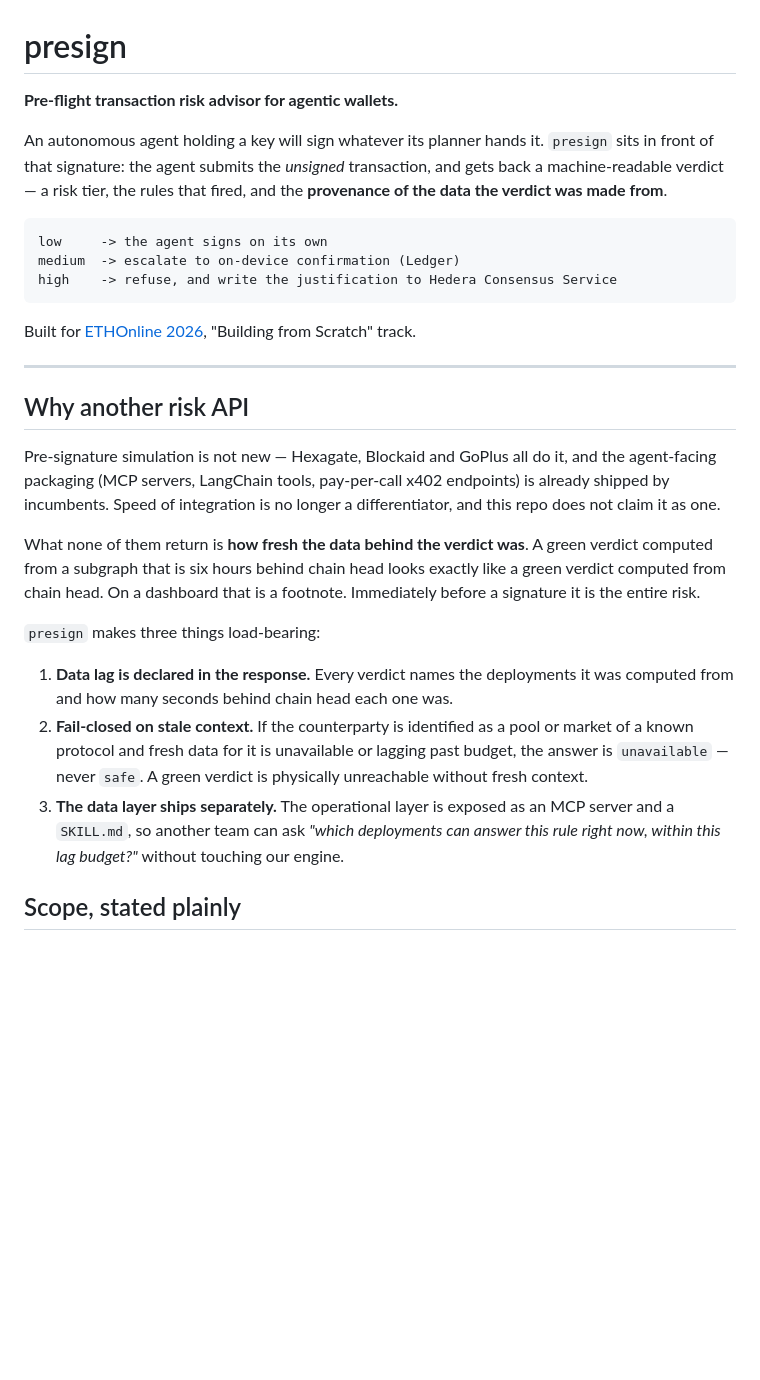
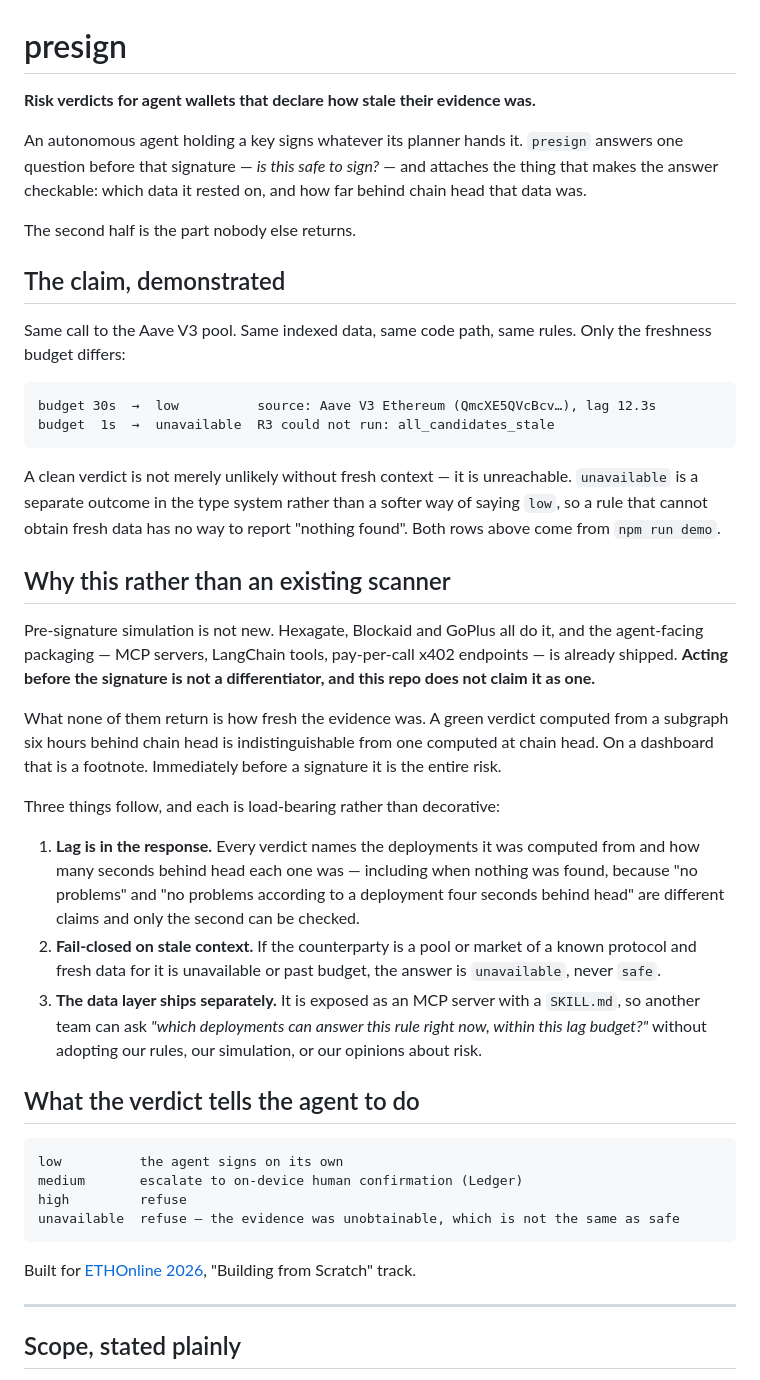
Before and after one commit to n0ctr1/presign, a Markdown page: README.md, the part around one of its changes. GitHub-like rendering; blank space fills up the shorter version.

Commit message:
docs: lead the README with provenance rather than timing
The opening sold the wrong thing. "Pre-flight transaction risk
advisor" names the moment we act in, and that moment is not ours:
Hexagate, Blockaid and GoPlus all simulate before the signature, and
the agent-facing packaging is already shipped by all of them. A reader
who stops after the tagline has been told the one thing about this
project that is not distinctive.

What is distinctive is that the verdict declares how stale its
evidence was, and that a clean answer is unreachable without fresh
context. That argument was present but buried three sections down,
under a heading that first conceded the field.

So the order is inverted. The tagline now names provenance; the second
section is the proof rather than a claim — the same Aave call under
two freshness budgets, one returning `low` with its source and lag
named, the other `unavailable` — and the concession that pre-signature
simulation is not new comes after, stated plainly and in bold, because
conceding it up front is more credible than being caught not
conceding it.

The four-scenario table lower down is retitled and no longer repeats
the argument now made at the top; it explains instead why the
high-risk row never reaches the device.

````diff
--- a/README.md
+++ b/README.md
@@ -1,45 +1,69 @@
 # presign
 
-**Pre-flight transaction risk advisor for agentic wallets.**
+**Risk verdicts for agent wallets that declare how stale their evidence was.**
 
-An autonomous agent holding a key will sign whatever its planner hands it. `presign`
-sits in front of that signature: the agent submits the *unsigned* transaction, and
-gets back a machine-readable verdict — a risk tier, the rules that fired, and the
-**provenance of the data the verdict was made from**.
+An autonomous agent holding a key signs whatever its planner hands it. `presign`
+answers one question before that signature — *is this safe to sign?* — and
+attaches the thing that makes the answer checkable: which data it rested on, and
+how far behind chain head that data was.
+
+The second half is the part nobody else returns.
+
+## The claim, demonstrated
+
+Same call to the Aave V3 pool. Same indexed data, same code path, same rules.
+Only the freshness budget differs:
 
 ```
-low     -> the agent signs on its own
-medium  -> escalate to on-device confirmation (Ledger)
-high    -> refuse, and write the justification to Hedera Consensus Service
+budget 30s  →  low          source: Aave V3 Ethereum (QmcXE5QVcBcv…), lag 12.3s
+budget  1s  →  unavailable  R3 could not run: all_candidates_stale
 ```
 
-Built for [ETHOnline 2026](https://ethglobal.com/events/ethonline2026), "Building from Scratch" track.
+A clean verdict is not merely unlikely without fresh context — it is
+unreachable. `unavailable` is a separate outcome in the type system rather than
+a softer way of saying `low`, so a rule that cannot obtain fresh data has no way
+to report "nothing found". Both rows above come from `npm run demo`.
+
+## Why this rather than an existing scanner
+
+Pre-signature simulation is not new. Hexagate, Blockaid and GoPlus all do it, and
+the agent-facing packaging — MCP servers, LangChain tools, pay-per-call x402
+endpoints — is already shipped. **Acting before the signature is not a
+differentiator, and this repo does not claim it as one.**
+
+What none of them return is how fresh the evidence was. A green verdict computed
+from a subgraph six hours behind chain head is indistinguishable from one
+computed at chain head. On a dashboard that is a footnote. Immediately before a
+signature it is the entire risk.
+
+Three things follow, and each is load-bearing rather than decorative:
+
+1. **Lag is in the response.** Every verdict names the deployments it was
+   computed from and how many seconds behind head each one was — including when
+   nothing was found, because "no problems" and "no problems according to a
+   deployment four seconds behind head" are different claims and only the second
+   can be checked.
+2. **Fail-closed on stale context.** If the counterparty is a pool or market of a
+   known protocol and fresh data for it is unavailable or past budget, the answer
+   is `unavailable`, never `safe`.
+3. **The data layer ships separately.** It is exposed as an MCP server with a
+   `SKILL.md`, so another team can ask *"which deployments can answer this rule
+   right now, within this lag budget?"* without adopting our rules, our
+   simulation, or our opinions about risk.
+
+## What the verdict tells the agent to do
+
+```
+low          the agent signs on its own
+medium       escalate to on-device human confirmation (Ledger)
+high         refuse
+unavailable  refuse — the evidence was unobtainable, which is not the same as safe
+```
+
+Built for [ETHOnline 2026](https://ethglobal.com/events/ethonline2026), "Building
+from Scratch" track.
 
 ---
-
-## Why another risk API
-
-Pre-signature simulation is not new — Hexagate, Blockaid and GoPlus all do it, and
-the agent-facing packaging (MCP servers, LangChain tools, pay-per-call x402
-endpoints) is already shipped by incumbents. Speed of integration is no longer a
-differentiator, and this repo does not claim it as one.
-
-What none of them return is **how fresh the data behind the verdict was**. A green
-verdict computed from a subgraph that is six hours behind chain head looks exactly
-like a green verdict computed from chain head. On a dashboard that is a footnote.
-Immediately before a signature it is the entire risk.
-
-`presign` makes three things load-bearing:
-
-1. **Data lag is declared in the response.** Every verdict names the deployments it
-   was computed from and how many seconds behind chain head each one was.
-2. **Fail-closed on stale context.** If the counterparty is identified as a pool or
-   market of a known protocol and fresh data for it is unavailable or lagging past
-   budget, the answer is `unavailable` — never `safe`. A green verdict is
-   physically unreachable without fresh context.
-3. **The data layer ships separately.** The operational layer is exposed as an MCP
-   server and a `SKILL.md`, so another team can ask *"which deployments can answer
-   this rule right now, within this lag budget?"* without touching our engine.
 
 ## Scope, stated plainly
 
````
Also changed, not shown: other parts of README.md (+7 -6 lines).
